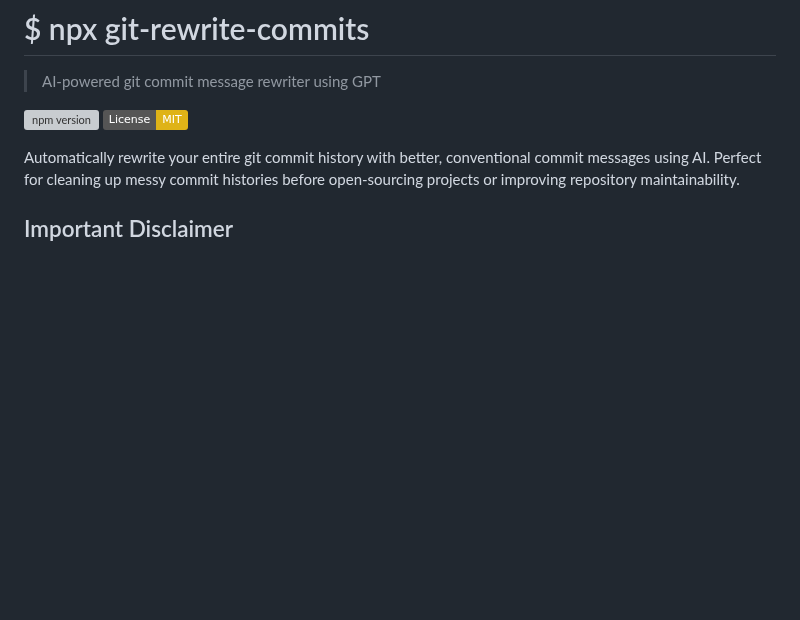
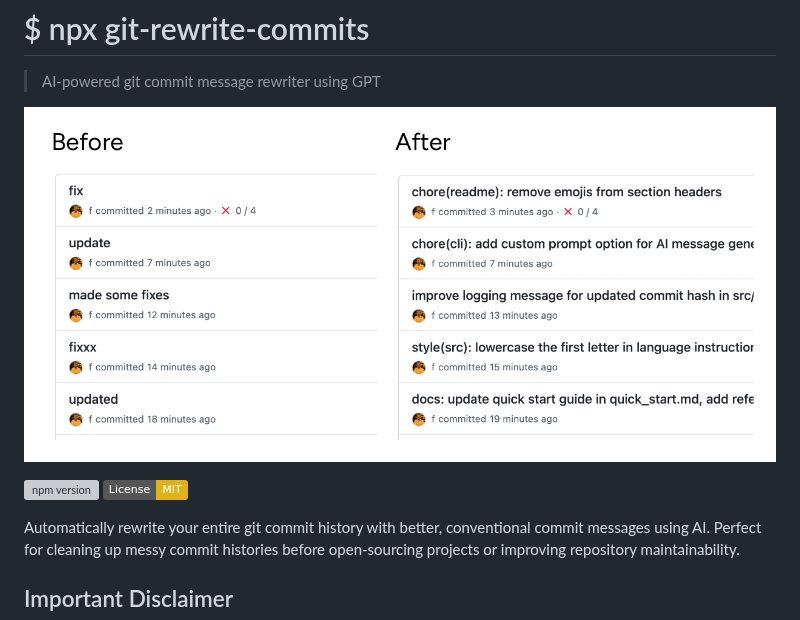
Before and after one commit to f/git-rewrite-commits, a Markdown page: README.md, the part around the change. Rendered like a GitHub page; badges without logos; blank space fills up the shorter version; grey boxes are pictures that could not be loaded.

Commit message:
feat(docs): Add image to README for visual enhancement

```diff
--- a/README.md
+++ b/README.md
@@ -1,6 +1,8 @@
 # $ npx git-rewrite-commits
 
 > AI-powered git commit message rewriter using GPT
+
+![](./git-rewrite-commits.png)
 
 [![npm version](https://img.shields.io/npm/v/git-rewrite-commits.svg)](https://www.npmjs.com/package/git-rewrite-commits)
 [![License: MIT](https://img.shields.io/badge/License-MIT-yellow.svg)](https://opensource.org/licenses/MIT)
```
